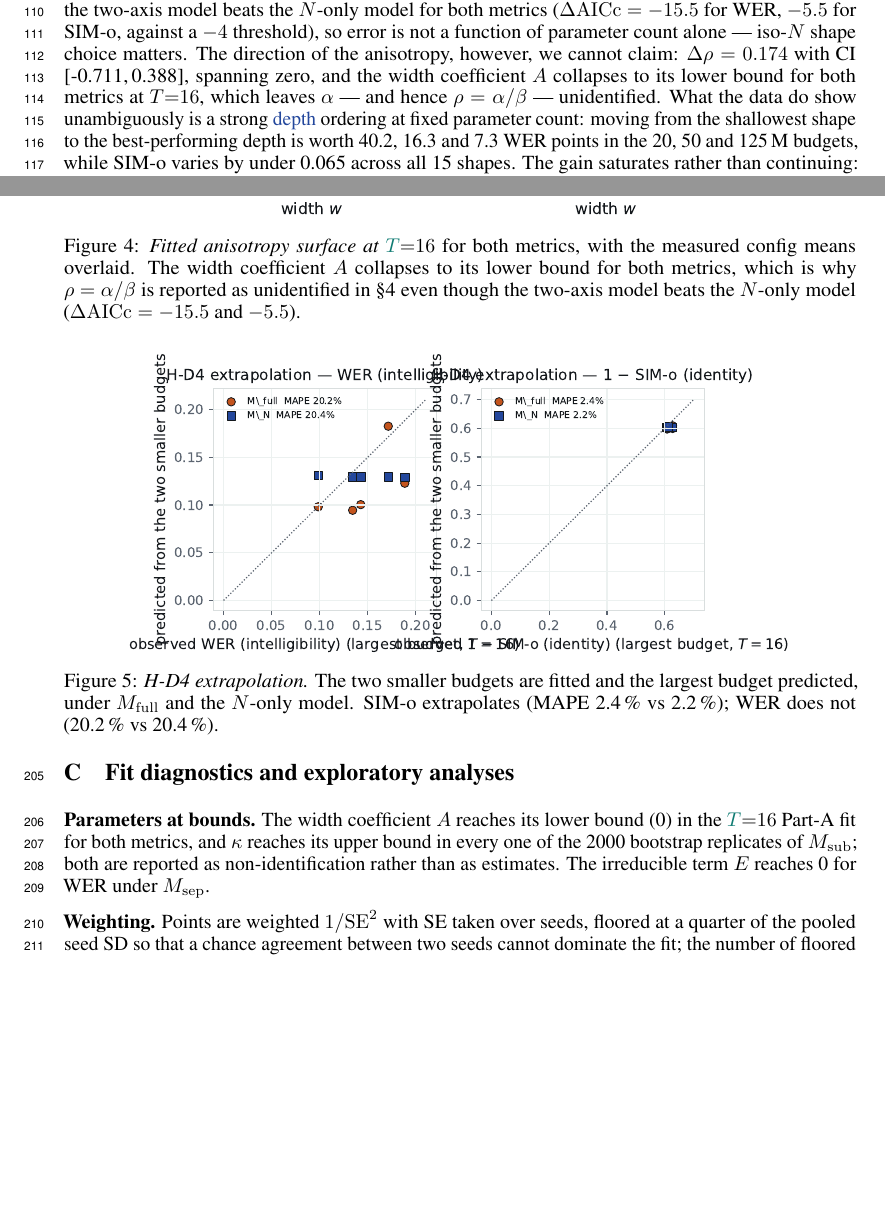
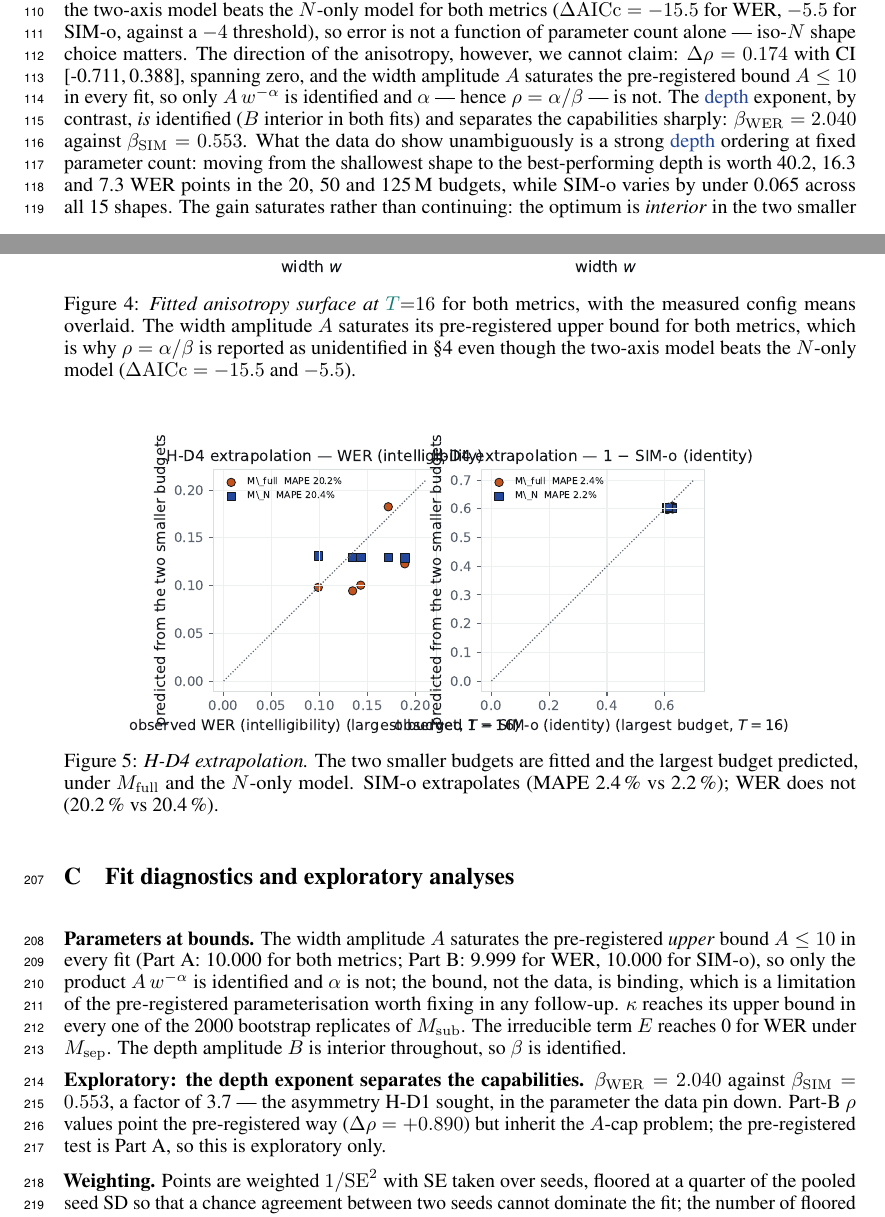
Before and after one commit to nityanandmathur/aspect-d, a LaTeX paper (paper/main.tex): two parts of pages 3 and 7 of 8, joined at a grey line, cut so that both start at the same text, the shorter picture padded with empty space. Compiled offline with pdfLaTeX.

Commit message:
Correct a diagnostics error: the width amplitude A saturates its pre-registered UPPER bound (A<=10), not the lower bound — identifiability conclusion unchanged, diagnosis inverted; add the identified depth-exponent asymmetry (beta_WER 2.04 vs beta_SIM 0.55) as a labelled exploratory finding

```diff
--- a/paper/main.tex
+++ b/paper/main.tex
@@ -212,9 +212,11 @@ At $\tc{T}{=}16$ the two-axis model beats the $N$-only model for both metrics
 ($\Delta\mathrm{AICc} = \NaiccFNWER$ for WER, $\NaiccFNSIM$ for SIM-o, against a $-4$
 threshold), so error is not a function of parameter count alone --- iso-$N$ shape choice
 matters. The direction of the anisotropy, however, we cannot claim: $\Delta\rho = \Ndrho$
-with CI \Ndrhoci, spanning zero, and the width coefficient $A$ collapses to its lower
-bound for both metrics at $T{=}16$, which leaves $\alpha$ --- and hence $\rho =
-\alpha/\beta$ --- unidentified. What the data do show unambiguously is a strong \dc{depth} ordering at fixed parameter
+with CI \Ndrhoci, spanning zero, and the width amplitude $A$ saturates the pre-registered
+bound $A \le 10$ in every fit, so only $A\,w^{-\alpha}$ is identified and $\alpha$ ---
+hence $\rho = \alpha/\beta$ --- is not. The \dc{depth} exponent, by contrast, \emph{is}
+identified ($B$ interior in both fits) and separates the capabilities sharply:
+$\beta_{\mathrm{WER}} = \NbetaBWER$ against $\beta_{\mathrm{SIM}} = \NbetaBSIM$. What the data do show unambiguously is a strong \dc{depth} ordering at fixed parameter
 count: moving from the shallowest shape to the best-performing depth is worth
 \NdepthgainA, \NdepthgainB\ and \NdepthgainC\ WER points in the 20, 50 and 125\,M budgets,
 while SIM-o varies by under \NsimspreadTsixteen\ across all \Nconfigs\ shapes. The gain
@@ -326,9 +328,9 @@ aspect-ratio range at fixed $N = 12\,\dc{d}\,\wc{w}^{2}$.
   \centering
   \includegraphics[width=.86\linewidth]{../artifacts/figures/aniso_contours_T16.pdf}
   \caption{\emph{Fitted anisotropy surface at $\tc{T}{=}16$} for both metrics, with the
-  measured config means overlaid. The width coefficient $A$ collapses to its lower bound
-  for both metrics, which is why $\rho = \alpha/\beta$ is reported as unidentified in
-  \S4 even though the two-axis model beats the $N$-only model
+  measured config means overlaid. The width amplitude $A$ saturates its pre-registered
+  upper bound for both metrics, which is why $\rho = \alpha/\beta$ is reported as
+  unidentified in \S4 even though the two-axis model beats the $N$-only model
   ($\Delta\mathrm{AICc} = \NaiccFNWER$ and $\NaiccFNSIM$).}
 \end{figure}
 
@@ -342,11 +344,20 @@ aspect-ratio range at fixed $N = 12\,\dc{d}\,\wc{w}^{2}$.
 
 \section{Fit diagnostics and exploratory analyses}
 \label{app:diag}
-\textbf{Parameters at bounds.} The width coefficient $A$ reaches its lower bound (0) in
-the $\tc{T}{=}16$ Part-A fit for both metrics, and $\kappa$ reaches its upper bound in
-every one of the \Nbootreps\ bootstrap replicates of $M_{\mathrm{sub}}$; both are reported
-as non-identification rather than as estimates. The irreducible term $E$ reaches 0 for WER
-under $M_{\mathrm{sep}}$.
+\textbf{Parameters at bounds.} The width amplitude $A$ saturates the pre-registered
+\emph{upper} bound $A \le 10$ in every fit (Part A: 10.000 for both metrics; Part B: 9.999
+for WER, 10.000 for SIM-o), so only the product $A\,w^{-\alpha}$ is identified and
+$\alpha$ is not; the bound, not the data, is binding, which is a limitation of the
+pre-registered parameterisation worth fixing in any follow-up. $\kappa$ reaches its upper
+bound in every one of the \Nbootreps\ bootstrap replicates of $M_{\mathrm{sub}}$. The
+irreducible term $E$ reaches 0 for WER under $M_{\mathrm{sep}}$. The depth amplitude $B$ is
+interior throughout, so $\beta$ is identified.
+
+\textbf{Exploratory: the depth exponent separates the capabilities.}
+$\beta_{\mathrm{WER}} = \NbetaBWER$ against $\beta_{\mathrm{SIM}} = \NbetaBSIM$, a factor
+of 3.7 --- the asymmetry H-D1 sought, in the parameter the data pin down. Part-B $\rho$
+values point the pre-registered way ($\Delta\rho = +0.890$) but inherit the $A$-cap
+problem; the pre-registered test is Part A, so this is exploratory only.
 
 \textbf{Weighting.} Points are weighted $1/\mathrm{SE}^2$ with SE taken over seeds, floored
 at a quarter of the pooled seed SD so that a chance agreement between two seeds cannot
```
Also changed, not shown: DECISION.md (+14 -2 lines), LOG.md (+8 -3 lines), paper/main.pdf, 1 other file.
